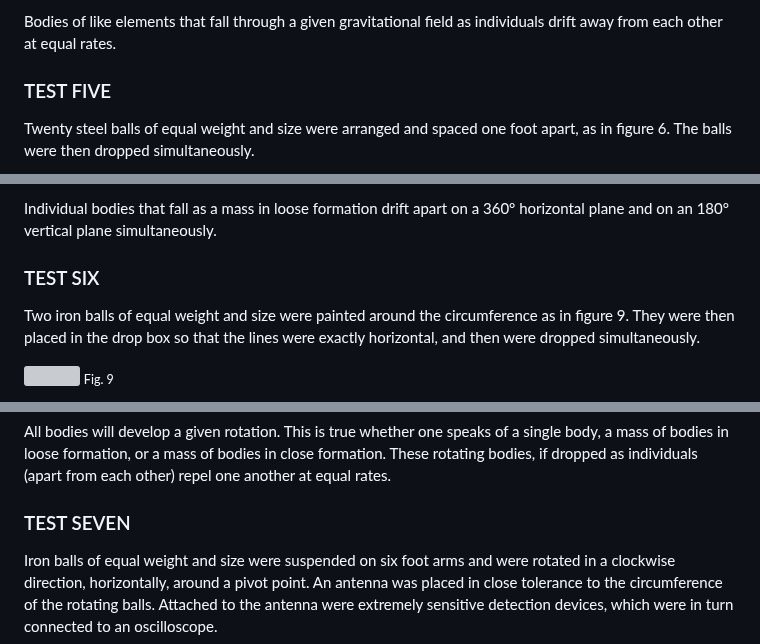
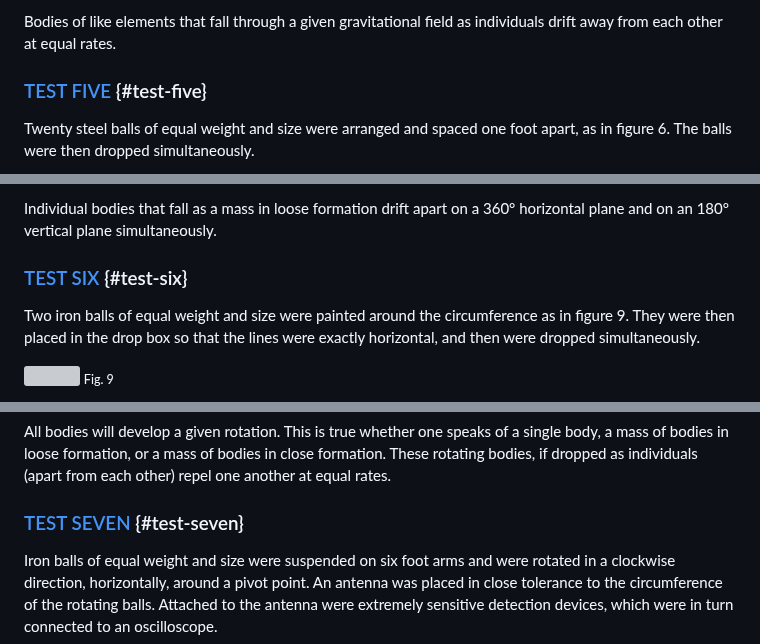
Before and after one commit to LloydBZirbes/theory-of-falling-bodies, a Markdown page: 1__falling_bodies_pt1.md, 3 parts joined by grey strips. GitHub-like rendering; grey boxes are pictures that could not be loaded.

```diff
--- a/1__falling_bodies_pt1.md
+++ b/1__falling_bodies_pt1.md
@@ -80,7 +80,7 @@ The arrangement of the balls upon impact is diagrammed in figure 5.
 
 Bodies of like elements that fall through a given gravitational field as individuals drift away from each other at equal rates.
 
-### TEST FIVE
+### [TEST FIVE](#test-five) {#test-five}
 
 Twenty steel balls of equal weight and size were arranged and spaced one foot apart, as in figure 6. The balls were then dropped simultaneously.
 
@@ -109,7 +109,7 @@ Figure 8 shows the placement of the balls from the top view after impact.
 
 Individual bodies that fall as a mass in loose formation drift apart on a 360° horizontal plane and on an 180° vertical plane simultaneously.
 
-### TEST SIX
+### [TEST SIX](#test-six) {#test-six}
 
 Two iron balls of equal weight and size were painted around the circumference as in figure 9. They were then placed in the drop box so that the lines were exactly horizontal, and then were dropped simultaneously.
 
@@ -126,7 +126,7 @@ An instant before impact the camera showed that the painted lines were no longer
 
 All bodies will develop a given rotation. This is true whether one speaks of a single body, a mass of bodies in loose formation, or a mass of bodies in close formation. These rotating bodies, if dropped as individuals (apart from each other) repel one another at equal rates.
 
-### TEST SEVEN
+### [TEST SEVEN](#test-seven) {#test-seven}
 
 Iron balls of equal weight and size were suspended on six foot arms and were rotated in a clockwise direction, horizontally, around a pivot point. An antenna was placed in close tolerance to the circumference of the rotating balls. Attached to the antenna were extremely sensitive detection devices, which were in turn connected to an oscilloscope.
 
```
Also changed, not shown: other parts of 1__falling_bodies_pt1.md (+5 -5 lines).
